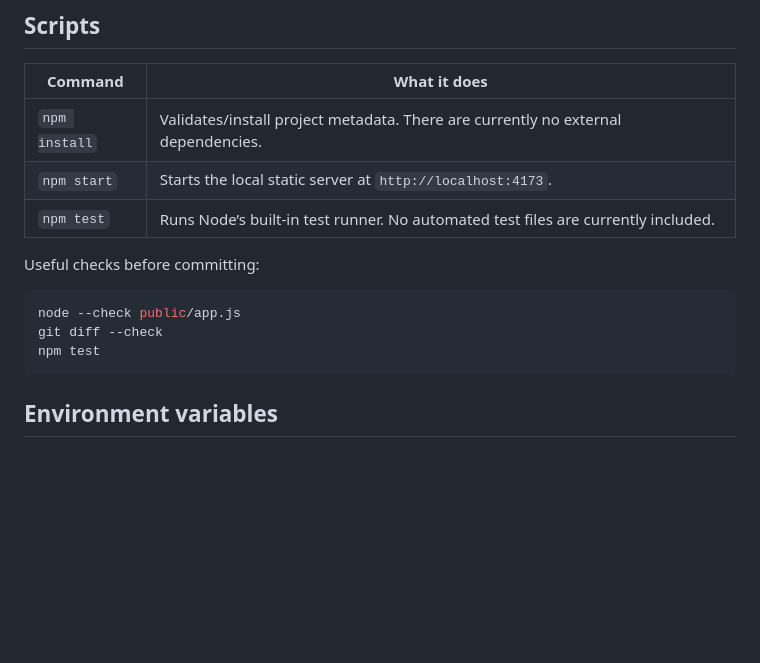
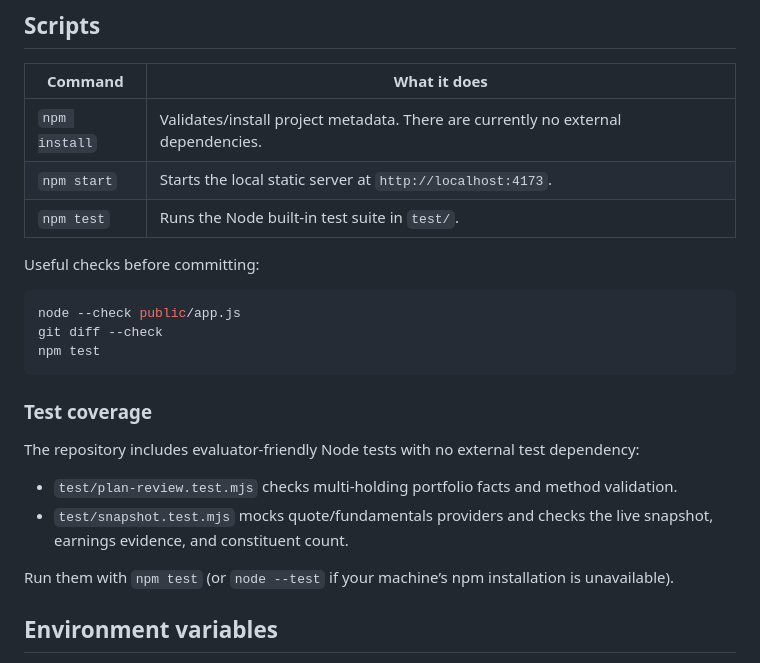
Before and after one commit to MDHRAJA/NiftyLens, a Markdown page: README.md, the part around the change. GitHub-like rendering; blank space fills up the shorter version.

````diff
--- a/README.md
+++ b/README.md
@@ -93,7 +93,7 @@ The production Vercel routes are different:
 | --- | --- |
 | `npm install` | Validates/install project metadata. There are currently no external dependencies. |
 | `npm start` | Starts the local static server at `http://localhost:4173`. |
-| `npm test` | Runs Node’s built-in test runner. No automated test files are currently included. |
+| `npm test` | Runs the Node built-in test suite in `test/`. |
 
 Useful checks before committing:
 
@@ -102,6 +102,15 @@ node --check public/app.js
 git diff --check
 npm test
 ```
+
+### Test coverage
+
+The repository includes evaluator-friendly Node tests with no external test dependency:
+
+- `test/plan-review.test.mjs` checks multi-holding portfolio facts and method validation.
+- `test/snapshot.test.mjs` mocks quote/fundamentals providers and checks the live snapshot, earnings evidence, and constituent count.
+
+Run them with `npm test` (or `node --test` if your machine’s npm installation is unavailable).
 
 ## Environment variables
 
````
